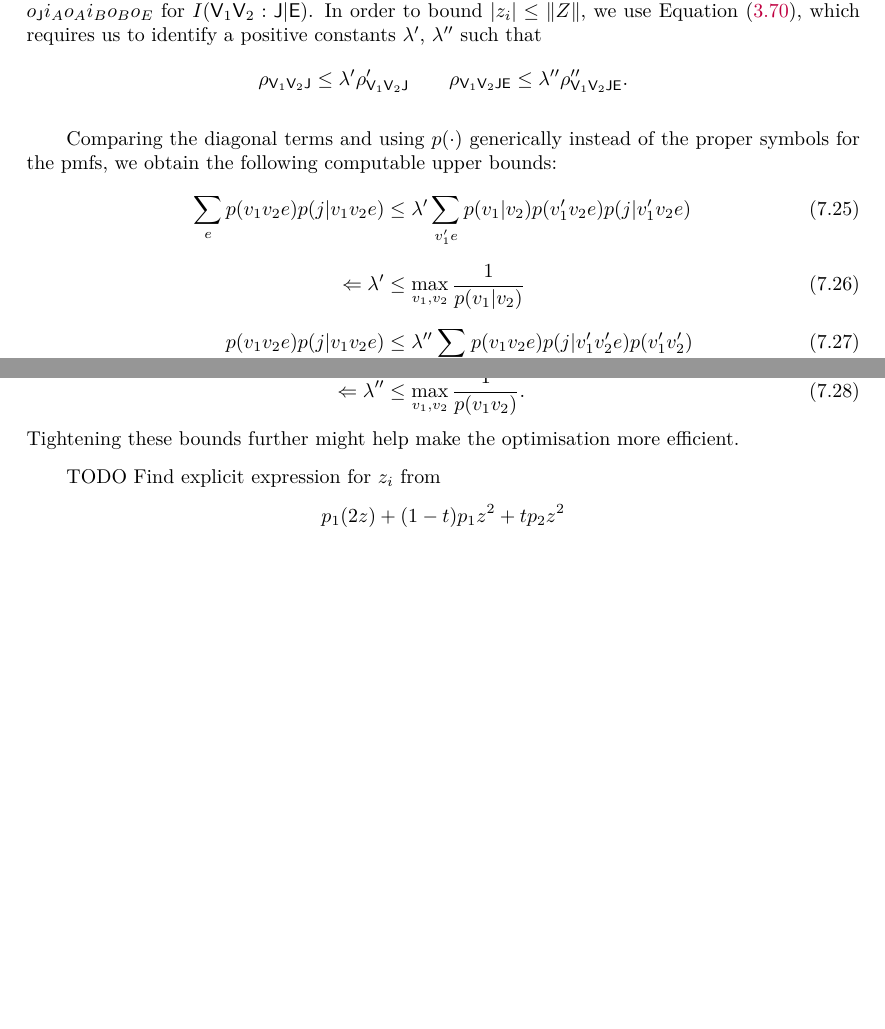
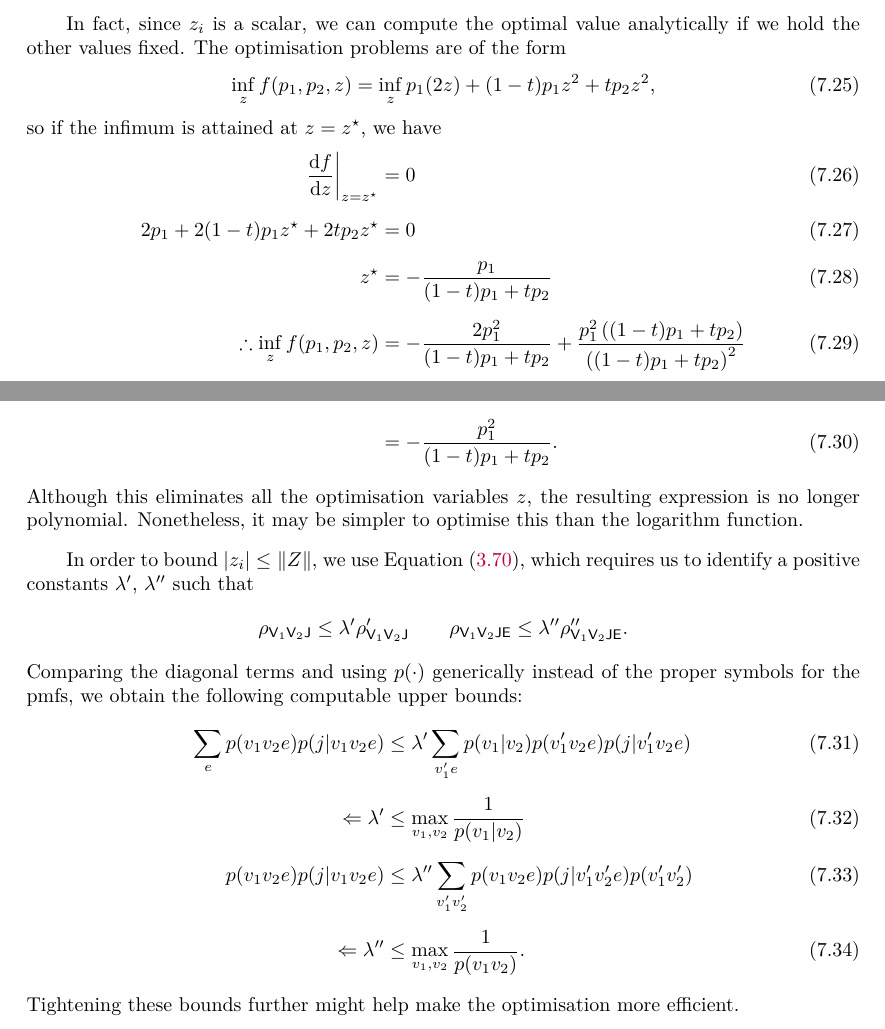
Before and after one commit to aquohn/diqkd-distillation, a LaTeX document (wiring/wiring.tex): two parts of pages 48 and 49 of 61 before the commit and two parts of pages 48 and 49 of 62 after it, joined at a grey line, cut at the place of the change, the shorter picture padded with empty space. Compiled offline with pdfLaTeX.

Commit message:
Manually optimise z

```diff
--- a/wiring/wiring.tex
+++ b/wiring/wiring.tex
@@ -1526,9 +1526,24 @@
                                                             &\geq
     \sum_i p_i \abs{z_{i;i}}^2
   \end{align}
-  where the lower bounds hold because \(\abs{z_{i;i'}}^2 \geq 0\), and since terms with \(i \neq i'\) do not occur in the expansion of the trace with \(Z + Z^{\dagger}\), they will be set to 0 in the minimisation. Further, since \(z_{i;i}\) only occurs as \(\abs{z_{i;i}}^2\) or \(z_{i;i} + {z_{i;i}^*}\), if \(\abs{z_{i;i}}^2\) is restricted to a fixed value \(w\), \(z_{i;i} + {z_{i;i}^*}\) is minimised by setting \(z_{i;i}\) to the real number \(-w\). We can therefore consider each \(z_i \coloneqq \Tr[\ket{i}\bra{i} Z] = z_{i;i}\) as a real, negative, scalar optimisation variable, yielding \(o_{\crv{J}} i_A o_A i_B o_B\) variables for \(I(\crv{V}_1 : \crv{V}_2|\crv{J})\) and \(o_{\crv{J}} i_A o_A i_B o_B o_E\) for \(I(\crv{V}_1\crv{V}_2 : \crv{J}|\crv{E})\). In order to bound \(\abs{z_i} \leq \norm{Z}\), we use \Cref{eqn:qre_bound}, which requires us to identify a positive constants \(\lambda'\), \(\lambda''\) such that
+  where the lower bounds hold because \(\abs{z_{i;i'}}^2 \geq 0\), and since terms with \(i \neq i'\) do not occur in the expansion of the trace with \(Z + Z^{\dagger}\), they will be set to 0 in the minimisation. Further, since \(z_{i;i}\) only occurs as \(\abs{z_{i;i}}^2\) or \(z_{i;i} + {z_{i;i}^*}\), if \(\abs{z_{i;i}}^2\) is restricted to a fixed value \(w\), \(z_{i;i} + {z_{i;i}^*}\) is minimised by setting \(z_{i;i}\) to the real number \(-w\). We can therefore consider each \(z_i \coloneqq \Tr[\ket{i}\bra{i} Z] = z_{i;i}\) as a real, negative, scalar optimisation variable, yielding \(o_{\crv{J}} i_A o_A i_B o_B\) variables for \(I(\crv{V}_1 : \crv{V}_2|\crv{J})\) and \(o_{\crv{J}} i_A o_A i_B o_B o_E\) for \(I(\crv{V}_1\crv{V}_2 : \crv{J}|\crv{E})\).
+
+    In fact, since \(z_i\) is a scalar, we can compute the optimal value analytically if we hold the other values fixed. The optimisation problems are of the form
+    \begin{equation}
+      \inf_z f(p_1, p_2, z) = \inf_z p_1(2z) + (1-t) p_1 z^2 + t p_2 z^2,
+    \end{equation}
+    so if the infimum is attained at \(z=z^{\star}\), we have
+    \begin{align}
+      \left. \diff{f}{z} \right|_{z=z^{\star}} &= 0 \\
+      2p_1 + 2(1-t) p_1 z^{\star} + 2t p_2 z^{\star} &= 0 \\
+      z^{\star} &= -\frac{p_1}{(1-t)p_1 + tp_2} \\
+      \therefore \inf_z f(p_1, p_2, z) &= -\frac{2p_1^2}{(1-t)p_1 + tp_2} + \frac{p_1^2 \left( (1-t)p_1 + tp_2 \right)}{{\left((1-t)p_1 + tp_2\right)}^2} \\
+                                       &= -\frac{p_1^2}{(1-t)p_1 + tp_2}.
+    \end{align}
+    Although this eliminates all the optimisation variables \(z\), the resulting expression is no longer polynomial. Nonetheless, it may be simpler to optimise this than the logarithm function.
+
+    In order to bound \(\abs{z_i} \leq \norm{Z}\), we use \Cref{eqn:qre_bound}, which requires us to identify a positive constants \(\lambda'\), \(\lambda''\) such that
       \[ \rho_{\crv{V}_1\crv{V}_2\crv{J}} \leq \lambda' \rho'_{\crv{V}_1\crv{V}_2\crv{J}} \qquad \rho_{\crv{V}_1\crv{V}_2\crv{JE}} \leq \lambda'' \rho''_{\crv{V}_1\crv{V}_2\crv{JE}}. \]
-
     Comparing the diagonal terms and using \(p(\cdot)\) generically instead of the proper symbols for the pmfs, we obtain the following computable upper bounds:
     \begin{align}
       \sum_{e} p(v_1v_2e) p(j|v_1v_2e) &\leq \lambda' \sum_{v_1' e} p(v_1|v_2) p(v_1'v_2e) p(j|v_1'v_2e) \\
@@ -1537,9 +1552,6 @@
       \Leftarrow \lambda'' &\leq \max_{v_1,v_2} \frac{1}{p(v_1 v_2)}.
     \end{align}
     Tightening these bounds further might help make the optimisation more efficient.
-
-    TODO Find explicit expression for \(z_i\) from
-    \[ p_1(2z) + (1-t) p_1 z^2 + t p_2 z^2 \]
 
     Next, let us parametrise the achievable joint distributions for Alice, Bob and Eve. We first observe that, for Hermitian operators \(G\) and \(H\) on the same Hilbert space of dimension \(d\), we can diagonalise them as
     \[ G = \sum_g \gamma_g \ket{g}\bra{g} \qquad H = \sum_h \mu_h \ket{h}\bra{h}, \]
```
